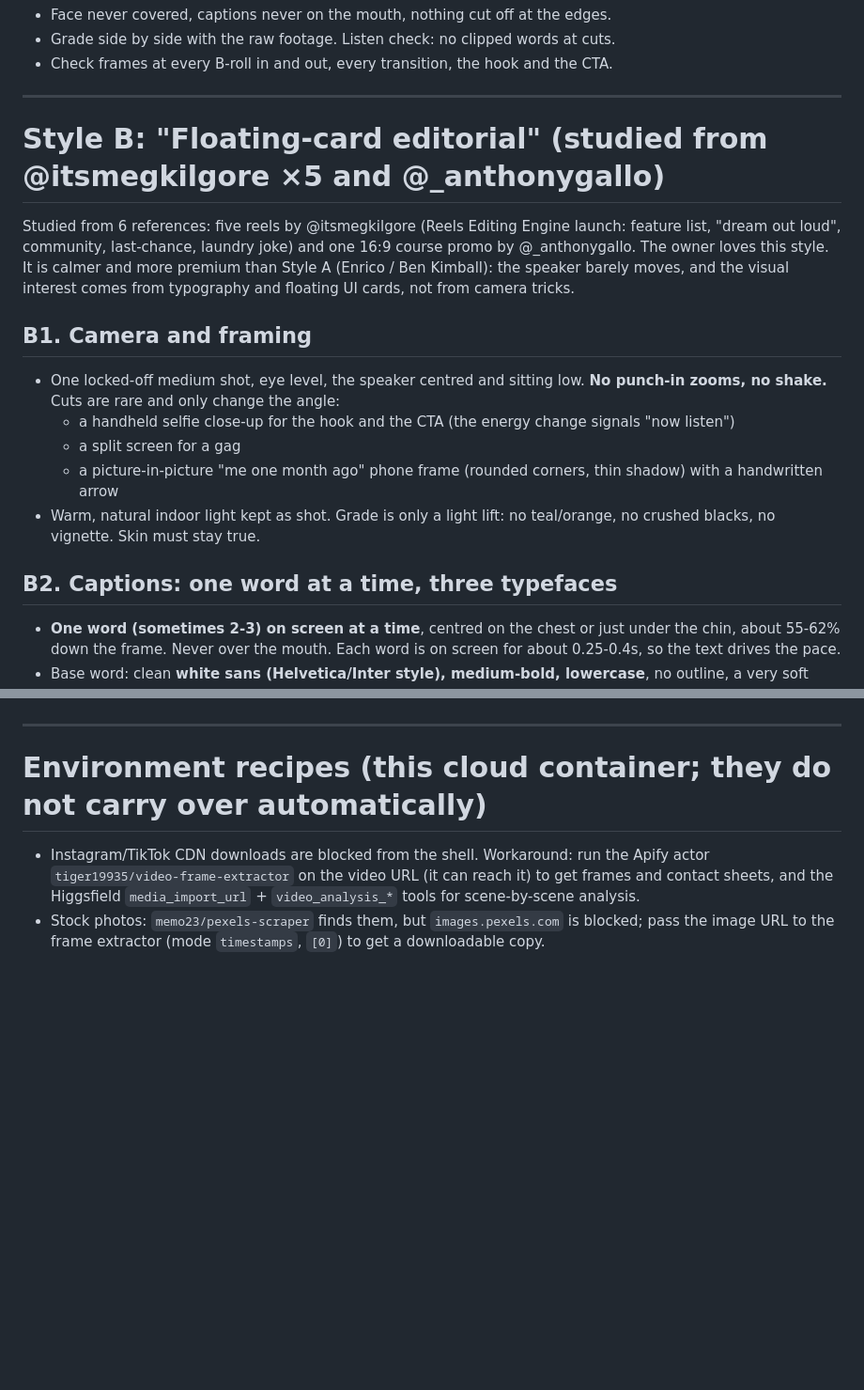
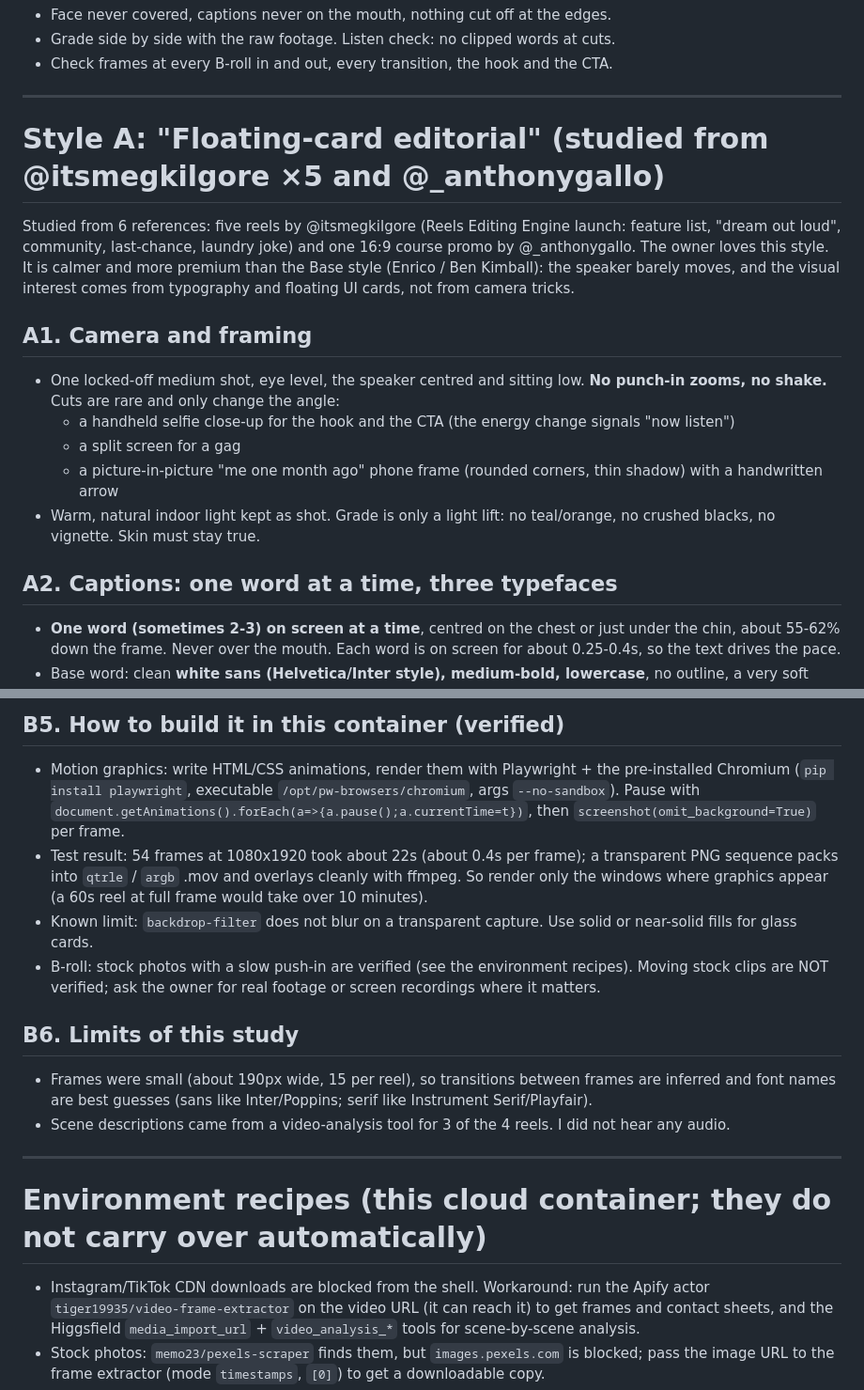
Before and after one commit to marketingreubx/Sample-, a Markdown page: editing-playbook.md, 2 parts joined by grey strips. Shown at 94% size. GitHub-like rendering; blank space fills up the shorter version.

```diff
--- a/editing-playbook.md
+++ b/editing-playbook.md
@@ -63,14 +68,14 @@ Use this for every talking-head / tutorial edit.
 
 ---
 
-# Style B: "Floating-card editorial" (studied from @itsmegkilgore ×5 and @_anthonygallo)
+# Style A: "Floating-card editorial" (studied from @itsmegkilgore ×5 and @_anthonygallo)
 
 Studied from 6 references: five reels by @itsmegkilgore (Reels Editing Engine launch: feature list, "dream out
 loud", community, last-chance, laundry joke) and one 16:9 course promo by @_anthonygallo. The owner loves this style.
-It is calmer and more premium than Style A (Enrico / Ben Kimball): the speaker barely moves, and the visual interest
+It is calmer and more premium than the Base style (Enrico / Ben Kimball): the speaker barely moves, and the visual interest
 comes from typography and floating UI cards, not from camera tricks.
 
-## B1. Camera and framing
+## A1. Camera and framing
 - One locked-off medium shot, eye level, the speaker centred and sitting low. **No punch-in zooms, no shake.**
   Cuts are rare and only change the angle:
   - a handheld selfie close-up for the hook and the CTA (the energy change signals "now listen")
@@ -79,7 +84,7 @@ comes from typography and floating UI cards, not from camera tricks.
 - Warm, natural indoor light kept as shot. Grade is only a light lift: no teal/orange, no crushed blacks, no vignette.
   Skin must stay true.
 
-## B2. Captions: one word at a time, three typefaces
+## A2. Captions: one word at a time, three typefaces
 - **One word (sometimes 2-3) on screen at a time**, centred on the chest or just under the chin, about 55-62% down the
   frame. Never over the mouth. Each word is on screen for about 0.25-0.4s, so the text drives the pace.
 - Base word: clean **white sans (Helvetica/Inter style), medium-bold, lowercase**, no outline, a very soft drop shadow.
@@ -143,3 +201,18 @@ comes from typography and floating UI cards, not from camera tricks.
+## B5. How to build it in this container (verified)
+- Motion graphics: write HTML/CSS animations, render them with Playwright + the pre-installed Chromium
+  (`pip install playwright`, executable `/opt/pw-browsers/chromium`, args `--no-sandbox`). Pause with
+  `document.getAnimations().forEach(a=>{a.pause();a.currentTime=t})`, then `screenshot(omit_background=True)` per frame.
+- Test result: 54 frames at 1080x1920 took about 22s (about 0.4s per frame); a transparent PNG sequence packs into
+  `qtrle` / `argb` .mov and overlays cleanly with ffmpeg. So render only the windows where graphics appear (a 60s reel at
+  full frame would take over 10 minutes).
+- Known limit: `backdrop-filter` does not blur on a transparent capture. Use solid or near-solid fills for glass cards.
+- B-roll: stock photos with a slow push-in are verified (see the environment recipes). Moving stock clips are NOT verified;
+  ask the owner for real footage or screen recordings where it matters.
+
+## B6. Limits of this study
+- Frames were small (about 190px wide, 15 per reel), so transitions between frames are inferred and font names are best guesses
+  (sans like Inter/Poppins; serif like Instrument Serif/Playfair).
+- Scene descriptions came from a video-analysis tool for 3 of the 4 reels. I did not hear any audio.
 
 ---
 
```
Also changed, not shown: other parts of editing-playbook.md (+68 -10 lines).
